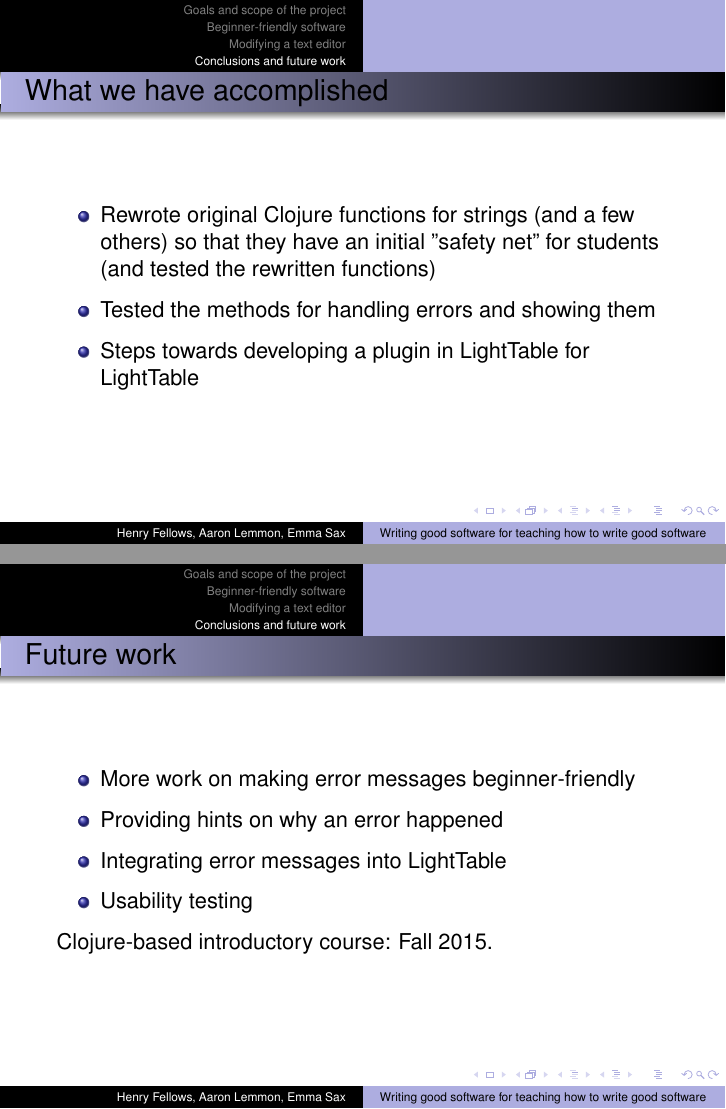
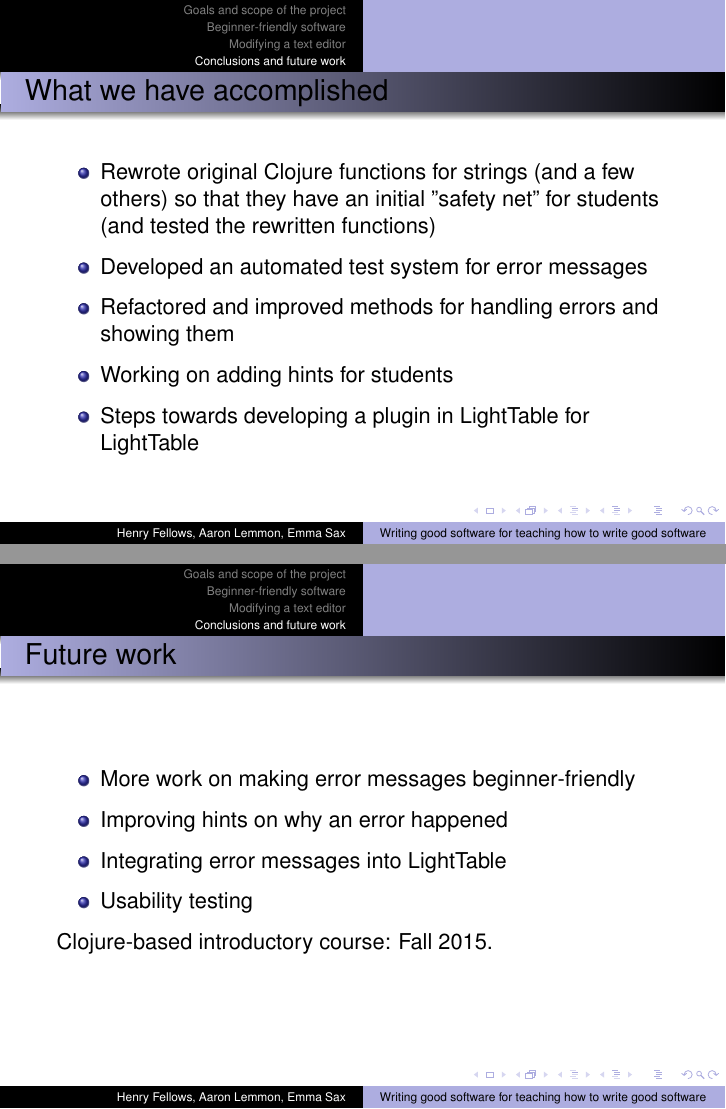
Before and after one commit to elenam/ClojureJuly9UMMpresentation, LaTeX slides (July9UMMpresentation.tex): pages 16 and 17 of 18, joined at a grey line. Compiled offline with pdfLaTeX.

Commit message:
changes in what's accomplished

```diff
--- a/July9UMMpresentation.tex
+++ b/July9UMMpresentation.tex
@@ -240,7 +240,9 @@ we must rerun our tests (by clicking save).
 %%\emcomment{this should refer only to what you guys have done}
 \begin{itemize}
 \item Rewrote original Clojure functions for strings (and a few others) so that they have an initial "safety net" for students (and tested the rewritten functions)
-\item Tested the methods for handling errors and showing them
+\item Developed an automated test system for error messages
+\item Refactored and improved methods for handling errors and showing them
+\item Working on adding hints for students
 \item Steps towards developing a plugin in LightTable for LightTable
 \end{itemize}
 \end{frame}
@@ -249,7 +251,7 @@ we must rerun our tests (by clicking save).
 \frametitle{Future work}
 \begin{itemize}
 \item More work on making error messages beginner-friendly
-\item Providing hints on why an error happened
+\item Improving hints on why an error happened
 \item Integrating error messages into LightTable
 \item Usability testing
 \end{itemize}
```
Also changed, not shown: July9UMMpresentation.tex (2 more changed lines).
